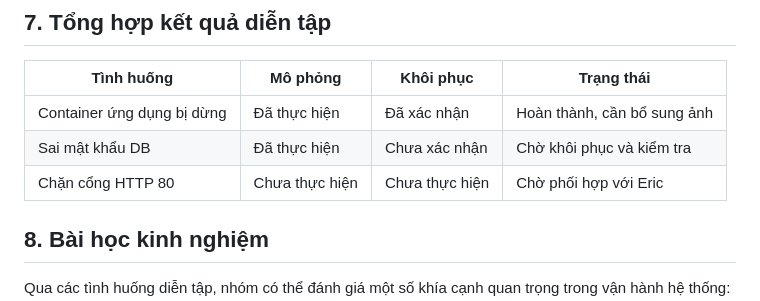
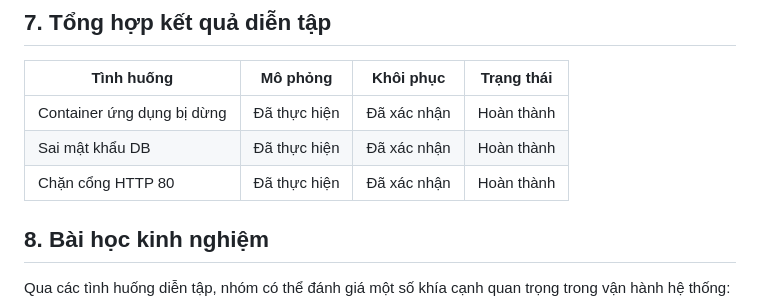
Before and after one commit to ericphan2545/devops-final, a Markdown page: docs/playbook.md, the part around the change. Drawn GitHub-style.

```diff
--- a/docs/playbook.md
+++ b/docs/playbook.md
@@ -357,9 +357,9 @@ Sau đó, thành viên số 1:
 
 | Tình huống | Mô phỏng | Khôi phục | Trạng thái |
 |---|---|---|---|
-| Container ứng dụng bị dừng | Đã thực hiện | Đã xác nhận | Hoàn thành, cần bổ sung ảnh |
-| Sai mật khẩu DB | Đã thực hiện | Chưa xác nhận | Chờ khôi phục và kiểm tra |
-| Chặn cổng HTTP 80 | Chưa thực hiện | Chưa thực hiện | Chờ phối hợp với Eric |
+| Container ứng dụng bị dừng | Đã thực hiện | Đã xác nhận | Hoàn thành |
+| Sai mật khẩu DB | Đã thực hiện | Đã xác nhận | Hoàn thành |
+| Chặn cổng HTTP 80 | Đã thực hiện | Đã xác nhận | Hoàn thành |
 
 ## 8. Bài học kinh nghiệm
 
```
Also changed, not shown: docs/incidents/2026-11-09-app-down.md (+10 -10 lines).
